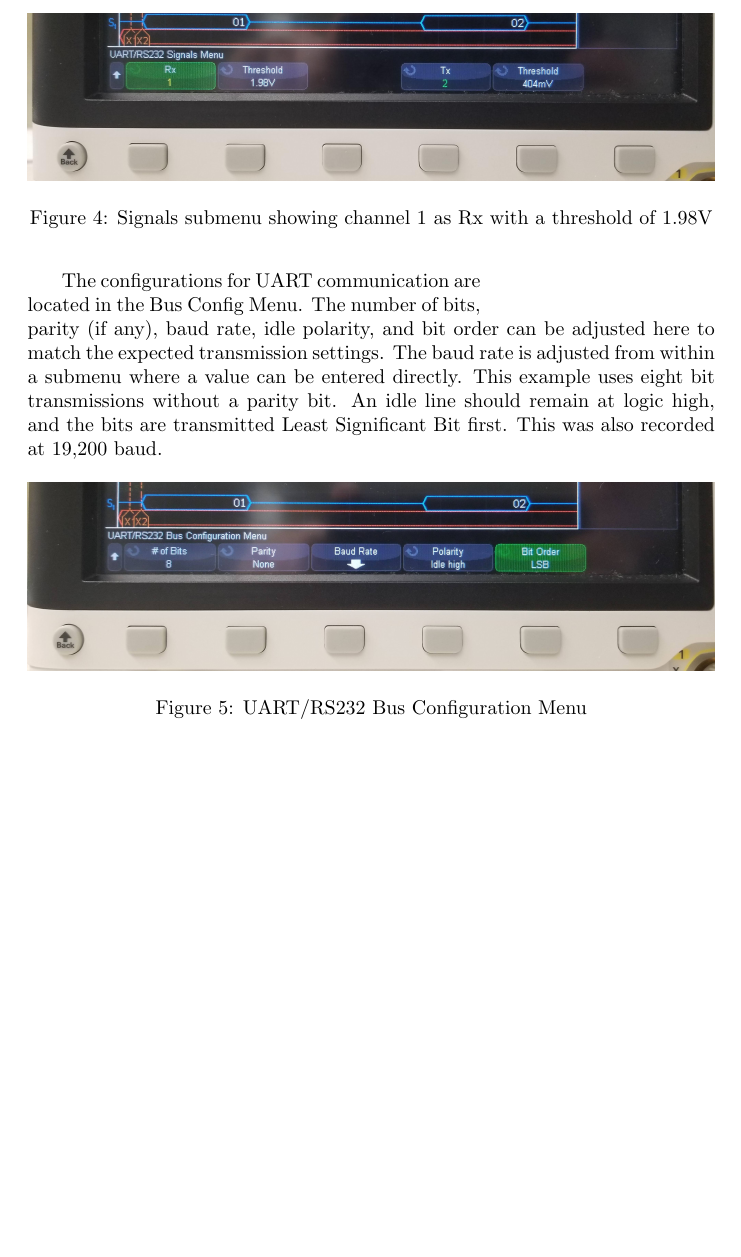
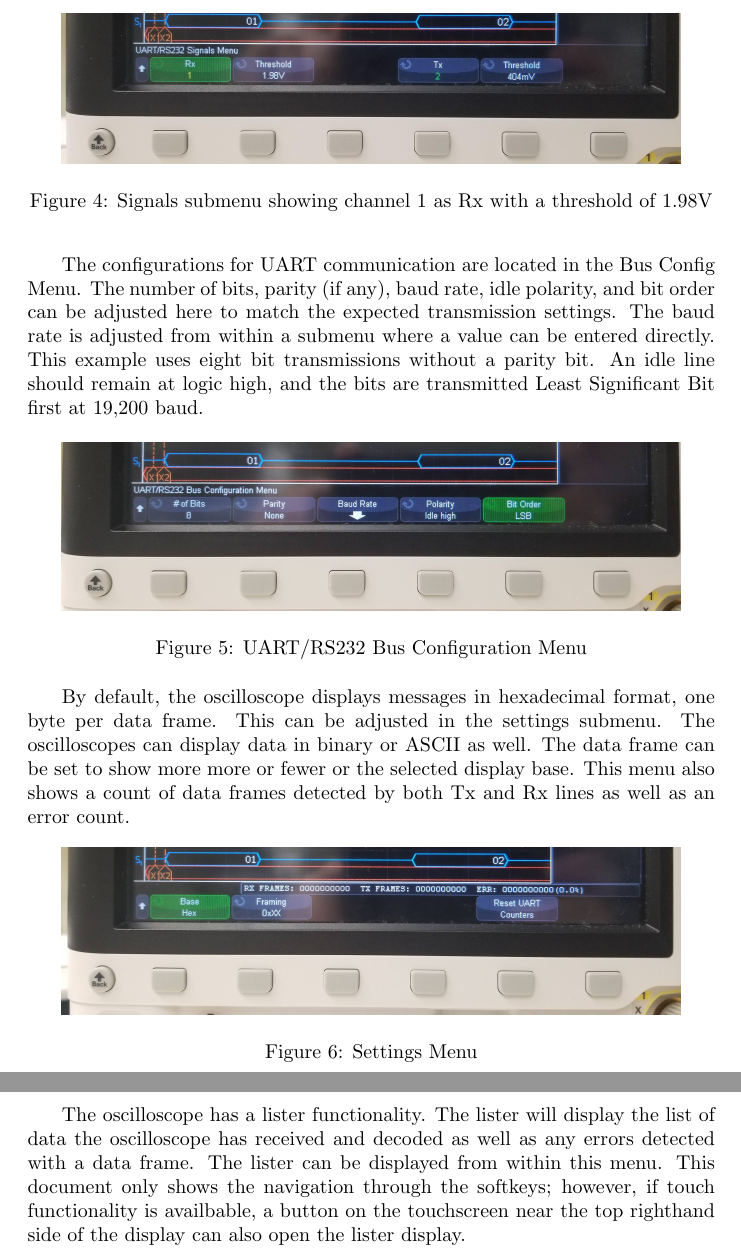
Before and after one commit to TheFlippers/mcu-skills-assessment, a LaTeX document (documentation/ngivens_skills_assessment.tex): part of page 3 of 3 before the commit and two parts of pages 3 and 4 of 4 after it, the two joined at a grey line, cut so that both start at the same text, the shorter picture padded with empty space. Compiled offline with pdfLaTeX.

Commit message:
feat: finish writing sections for uart bus decoding

```diff
--- a/documentation/ngivens_skills_assessment.tex
+++ b/documentation/ngivens_skills_assessment.tex
@@ -86,7 +93,8 @@
   settings can be configured so signals can be properly decoded.
 
   \begin{figure}[h]
-    \includegraphics[width=\textwidth]{signals_menu}
+    \centering
+    \includegraphics[width=0.9\textwidth]{signals_menu}
     \caption{Signals submenu showing channel 1 as Rx with a threshold of 1.98V}
     \label{fig:uart_signals_menu}
   \end{figure}
@@ -98,13 +106,36 @@
   rate is adjusted from within a submenu where a value can be entered directly.
   This example uses eight bit transmissions without a parity bit. An idle line
   should remain at logic high, and the bits are transmitted Least Significant
-  Bit first. This was also recorded at 19,200 baud.
+  Bit first at 19,200 baud.
 
   \begin{figure}[h]
-    \includegraphics[width=\textwidth]{bus_config}
+    \centering
+    \includegraphics[width=0.9\textwidth]{bus_config}
     \caption{UART/RS232 Bus Configuration Menu}
   \end{figure}
 
   % Settings
+  By default, the oscilloscope displays messages in hexadecimal format, one byte
+  per data frame. This can be adjusted in the settings submenu. The
+  oscilloscopes can display data in binary or ASCII as well. The data frame can
+  be set to show more more or fewer or the selected display base. This menu also
+  shows a count of data frames detected by both Tx and Rx lines as well as an
+  error count.
+
+  \begin{figure}[h]
+    \centering
+    \includegraphics[width=0.9\textwidth]{uart_settings}
+    \caption{Settings Menu}
+  \end{figure}
+
+  \pagebreak
+
+  % Lister Menu
+  The oscilloscope has a lister functionality. The lister will display the list
+  of data the oscilloscope has received and decoded as well as any errors
+  detected with a data frame. The lister can be displayed from within this menu.
+  This document only shows the navigation through the softkeys; however, if
+  touch functionality is availbable, a button on the touchscreen near the top
+  righthand side of the display can also open the lister display.
 
 \end{document}
```
Also changed, not shown: documentation/ngivens_skills_assessment.tex (9 more changed lines).
